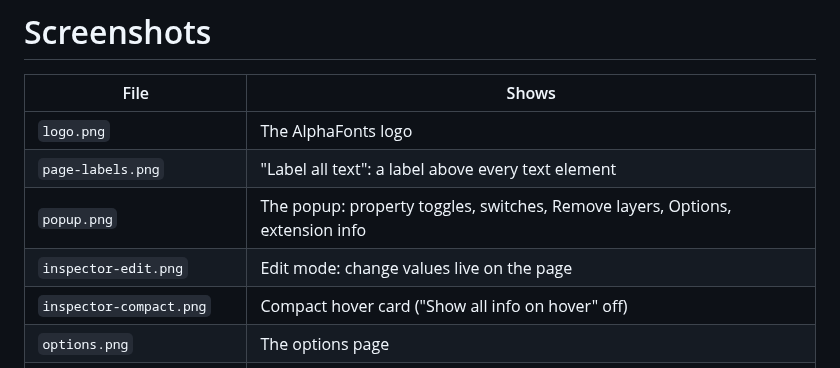
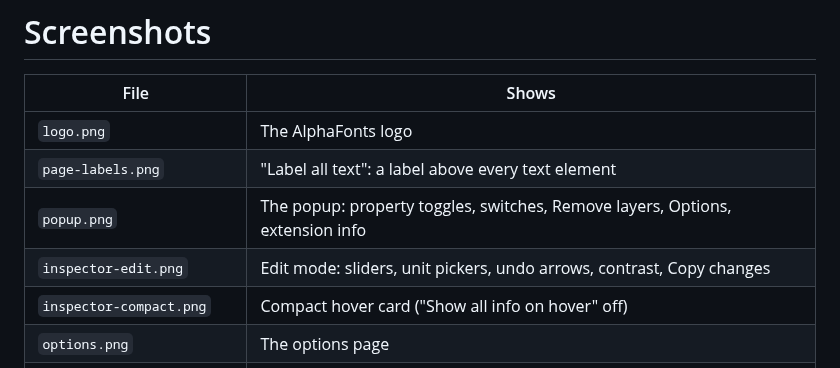
Before and after one commit to tauseeq7/alphafonts-chrome-extension, a Markdown page: screenshots/README.md, the part around the change. Rendered like a GitHub page.

```diff
--- a/screenshots/README.md
+++ b/screenshots/README.md
@@ -5,7 +5,7 @@
 | `logo.png` | The AlphaFonts logo |
 | `page-labels.png` | "Label all text": a label above every text element |
 | `popup.png` | The popup: property toggles, switches, Remove layers, Options, extension info |
-| `inspector-edit.png` | Edit mode: change values live on the page |
+| `inspector-edit.png` | Edit mode: sliders, unit pickers, undo arrows, contrast, Copy changes |
 | `inspector-compact.png` | Compact hover card ("Show all info on hover" off) |
 | `options.png` | The options page |
 | `popup-restricted-page.png` | The popup on a page Chrome does not allow extensions on |
```
Also changed, not shown: README.md (+14 -3 lines), screenshots/inspector-edit.png, 7 other files.
